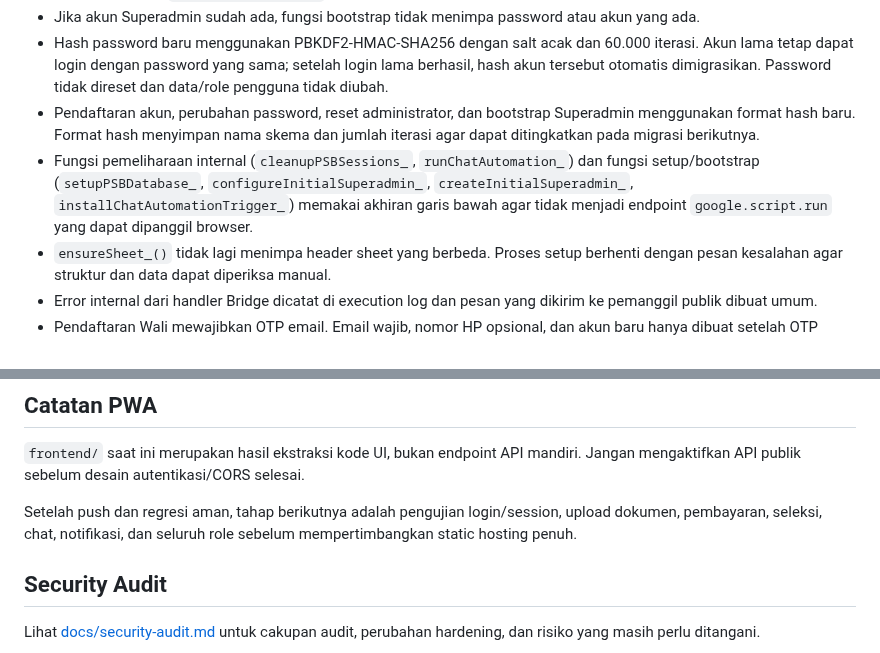
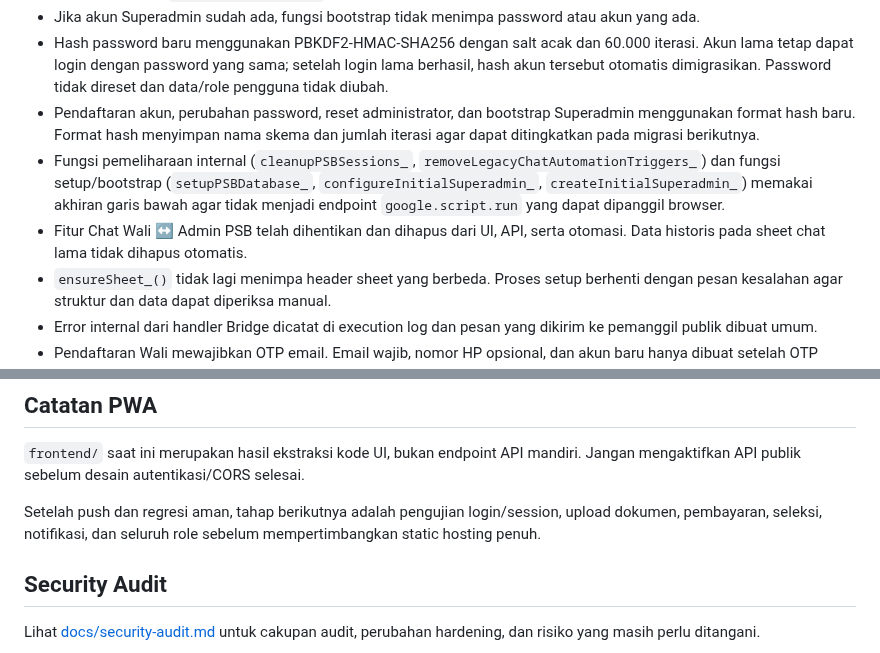
Before and after one commit to appfathanmubina/psb-pcbfm, a Markdown page: README.md, 2 parts joined by grey strips. Drawn GitHub-style.

Commit message:
Remove PSB chat module and clean up legacy automation

```diff
--- a/README.md
+++ b/README.md
@@ -66,7 +66,8 @@ Untuk memastikan source di kedua tempat sama, gunakan prosedur manual berikut:
 - Jika akun Superadmin sudah ada, fungsi bootstrap tidak menimpa password atau akun yang ada.
 - Hash password baru menggunakan PBKDF2-HMAC-SHA256 dengan salt acak dan 60.000 iterasi. Akun lama tetap dapat login dengan password yang sama; setelah login lama berhasil, hash akun tersebut otomatis dimigrasikan. Password tidak direset dan data/role pengguna tidak diubah.
 - Pendaftaran akun, perubahan password, reset administrator, dan bootstrap Superadmin menggunakan format hash baru. Format hash menyimpan nama skema dan jumlah iterasi agar dapat ditingkatkan pada migrasi berikutnya.
-- Fungsi pemeliharaan internal (`cleanupPSBSessions_`, `runChatAutomation_`) dan fungsi setup/bootstrap (`setupPSBDatabase_`, `configureInitialSuperadmin_`, `createInitialSuperadmin_`, `installChatAutomationTrigger_`) memakai akhiran garis bawah agar tidak menjadi endpoint `google.script.run` yang dapat dipanggil browser.
+- Fungsi pemeliharaan internal (`cleanupPSBSessions_`, `removeLegacyChatAutomationTriggers_`) dan fungsi setup/bootstrap (`setupPSBDatabase_`, `configureInitialSuperadmin_`, `createInitialSuperadmin_`) memakai akhiran garis bawah agar tidak menjadi endpoint `google.script.run` yang dapat dipanggil browser.
+- Fitur Chat Wali ↔ Admin PSB telah dihentikan dan dihapus dari UI, API, serta otomasi. Data historis pada sheet chat lama tidak dihapus otomatis.
 - `ensureSheet_()` tidak lagi menimpa header sheet yang berbeda. Proses setup berhenti dengan pesan kesalahan agar struktur dan data dapat diperiksa manual.
 - Error internal dari handler Bridge dicatat di execution log dan pesan yang dikirim ke pemanggil publik dibuat umum.
 - Pendaftaran Wali mewajibkan OTP email. Email wajib, nomor HP opsional, dan akun baru hanya dibuat setelah OTP berhasil diverifikasi. Pengiriman menggunakan MailApp bawaan Google Apps Script; tidak memerlukan token layanan eksternal.
@@ -102,7 +103,7 @@ Workflow `Validate PSB PWA` memeriksa struktur source frontend, syntax JavaScrip
 
 `frontend/` saat ini merupakan hasil ekstraksi kode UI, bukan endpoint API mandiri. Jangan mengaktifkan API publik sebelum desain autentikasi/CORS selesai.
 
-Setelah push dan regresi aman, tahap berikutnya adalah pengujian login/session, upload dokumen, pembayaran, seleksi, chat, notifikasi, dan seluruh role sebelum mempertimbangkan static hosting penuh.
+Setelah push dan regresi aman, tahap berikutnya adalah pengujian login/session, upload dokumen, pembayaran, seleksi, notifikasi, dan seluruh role sebelum mempertimbangkan static hosting penuh.
 
 ## Security Audit
 
```
